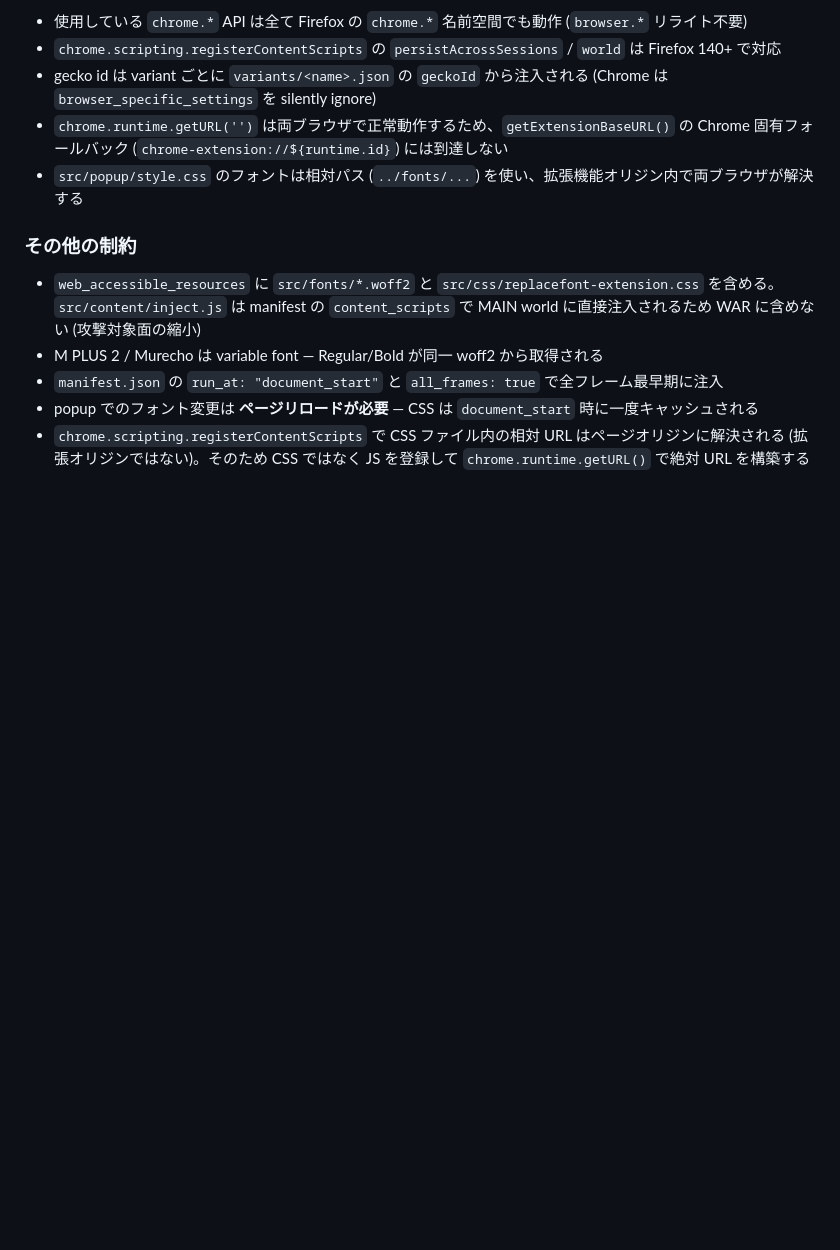
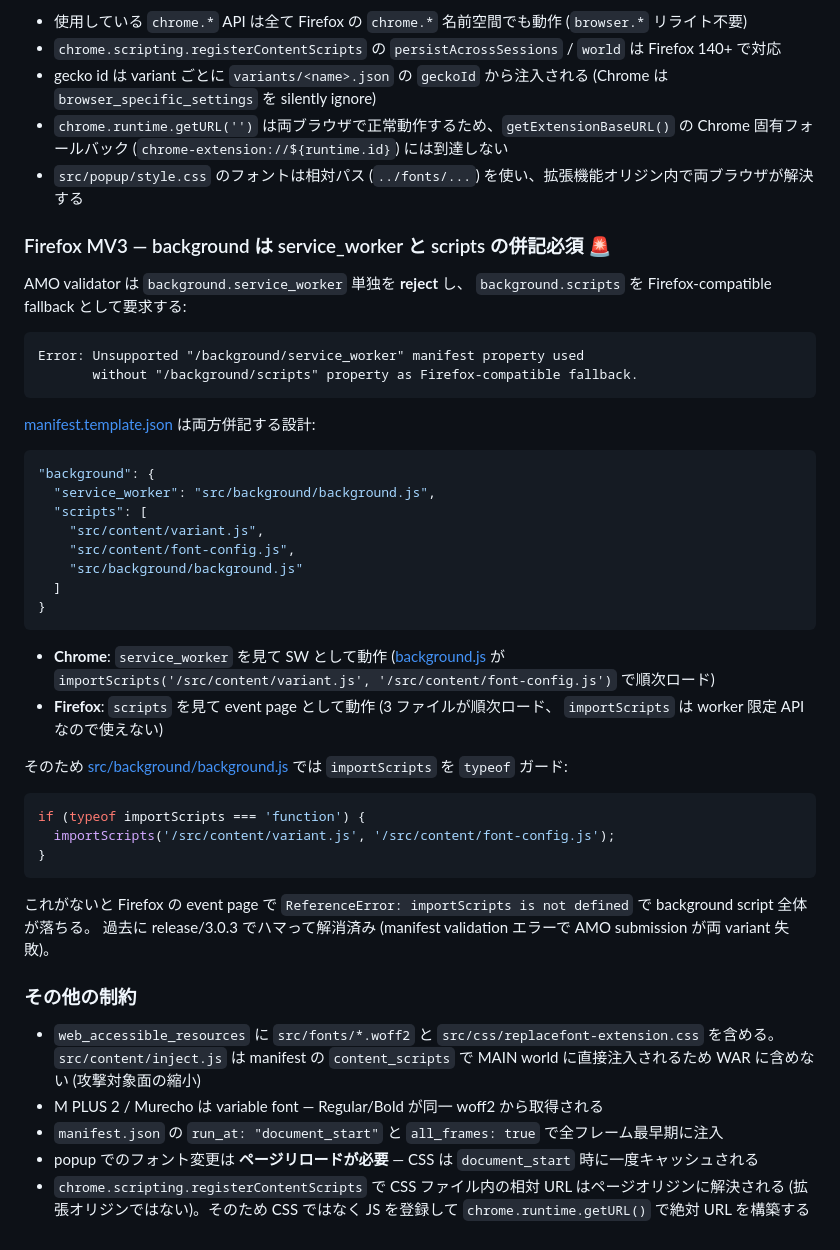
Before and after one commit to 1llum1n4t1s/ReplaceFontSelect, a Markdown page: CLAUDE.md, the part around one of its changes. Rendered like a GitHub page; blank space fills up the shorter version.

````diff
--- a/CLAUDE.md
+++ b/CLAUDE.md
@@ -388,6 +459,41 @@ Chrome / Firefox 140+ を単一コードで対応:
 - `chrome.runtime.getURL('')` は両ブラウザで正常動作するため、`getExtensionBaseURL()` の Chrome 固有フォールバック (`chrome-extension://${runtime.id}`) には到達しない
 - `src/popup/style.css` のフォントは相対パス (`../fonts/...`) を使い、拡張機能オリジン内で両ブラウザが解決する
 
+### Firefox MV3 — background は service_worker と scripts の併記必須 🚨
+
+AMO validator は `background.service_worker` 単独を **reject** し、 `background.scripts` を Firefox-compatible fallback として要求する:
+
+```
+Error: Unsupported "/background/service_worker" manifest property used
+       without "/background/scripts" property as Firefox-compatible fallback.
+```
+
+[manifest.template.json](manifest.template.json) は両方併記する設計:
+
+```json
+"background": {
+  "service_worker": "src/background/background.js",
+  "scripts": [
+    "src/content/variant.js",
+    "src/content/font-config.js",
+    "src/background/background.js"
+  ]
+}
+```
+
+- **Chrome**: `service_worker` を見て SW として動作 ([background.js](src/background/background.js) が `importScripts('/src/content/variant.js', '/src/content/font-config.js')` で順次ロード)
+- **Firefox**: `scripts` を見て event page として動作 (3 ファイルが順次ロード、 `importScripts` は worker 限定 API なので使えない)
+
+そのため [src/background/background.js](src/background/background.js) では `importScripts` を `typeof` ガード:
+
+```js
+if (typeof importScripts === 'function') {
+  importScripts('/src/content/variant.js', '/src/content/font-config.js');
+}
+```
+
+これがないと Firefox の event page で `ReferenceError: importScripts is not defined` で background script 全体が落ちる。 過去に release/3.0.3 でハマって解消済み (manifest validation エラーで AMO submission が両 variant 失敗)。
+
 ### その他の制約
 
 - `web_accessible_resources` に `src/fonts/*.woff2` と `src/css/replacefont-extension.css` を含める。`src/content/inject.js` は manifest の `content_scripts` で MAIN world に直接注入されるため WAR に含めない (攻撃対象面の縮小)
````
Also changed, not shown: other parts of CLAUDE.md (+80 -9 lines).
